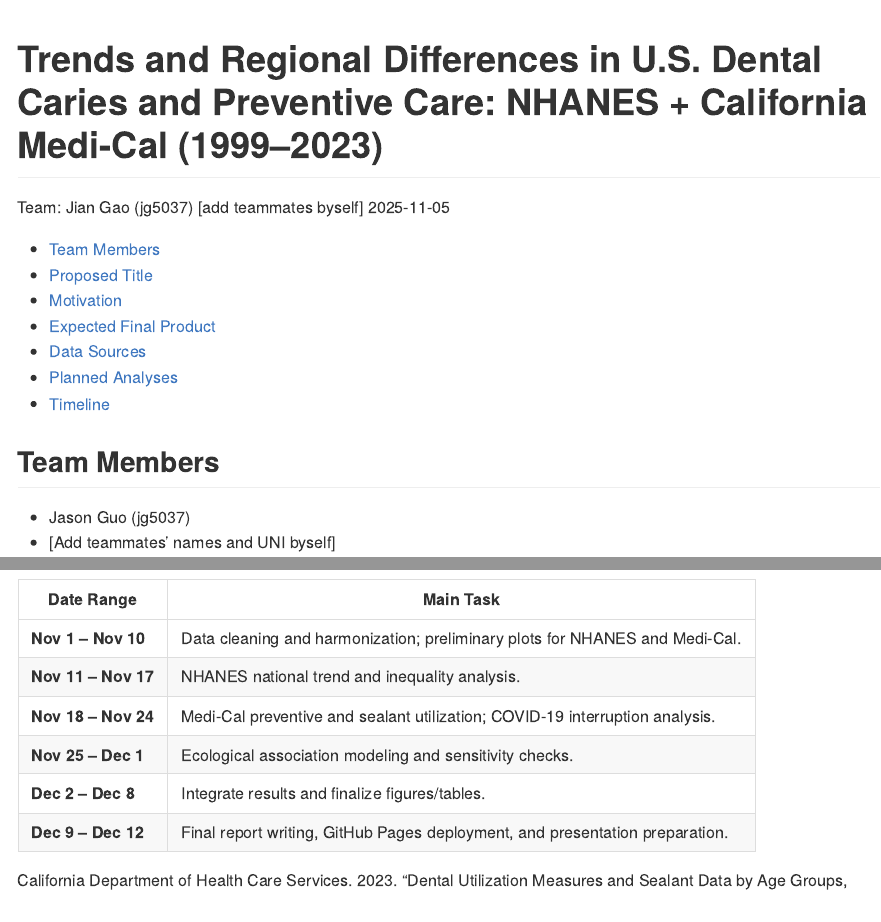
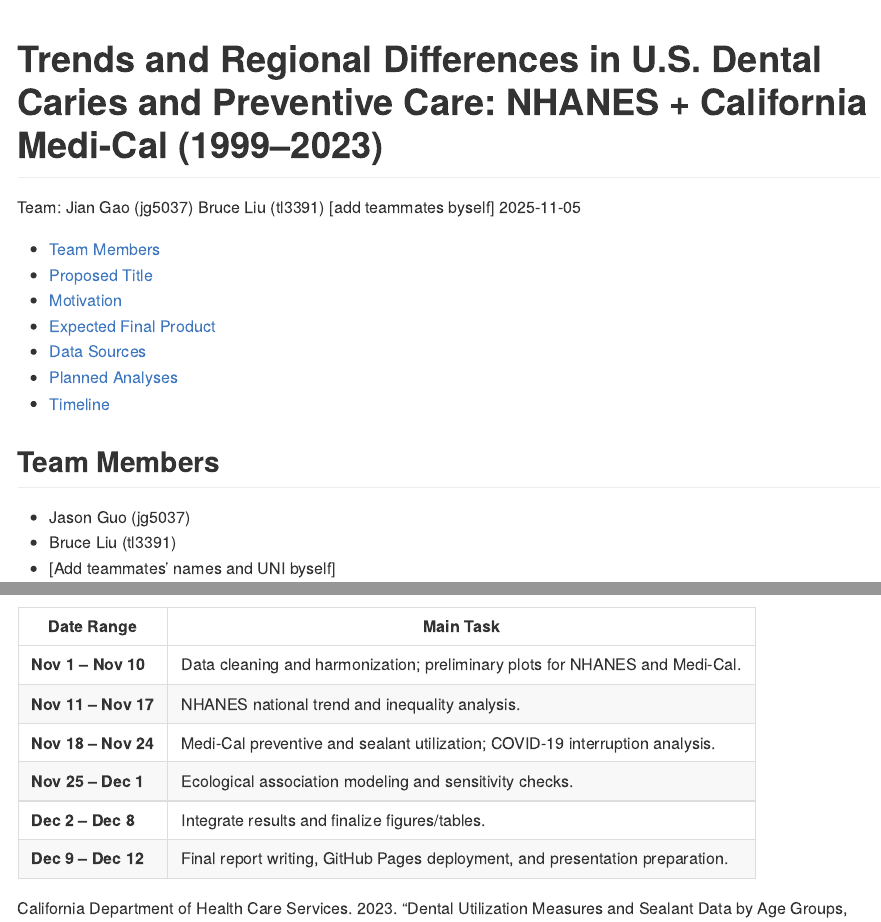
Before and after one commit to Jason-0409-G/P8105_final_project, an R Markdown document (proposal.Rmd): the page in a window 1100 px wide, from its top, and a second part further down, joined at a grey line. Rendered offline with R 4.5, knitr and Pandoc, with nearby package versions.

Commit message:
update group members

```diff
--- a/proposal.Rmd
+++ b/proposal.Rmd
@@ -1,6 +1,6 @@
 ---
 title: "Trends and Regional Differences in U.S. Dental Caries and Preventive Care: NHANES + California Medi-Cal (1999–2023)"
-author: "Team: Jian Gao (jg5037) [add teammates byself]"
+author: "Team: Jian Gao (jg5037) Bruce Liu (tl3391) [add teammates byself]"
 date: "`r format(Sys.Date(), '%Y-%m-%d')`"
 output:
   github_document:
@@ -13,6 +13,7 @@ link-citations: true
 
 ## Team Members
 - Jason Guo (jg5037)
+- Bruce Liu (tl3391)
 - [Add teammates’ names and UNI byself]
 
 
```
Also changed, not shown: proposal.md.
